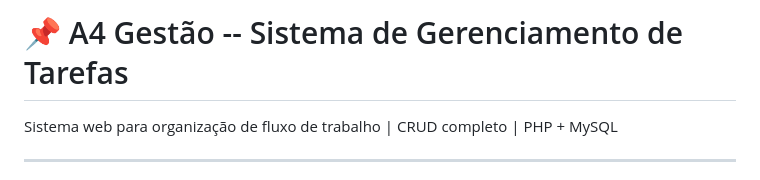
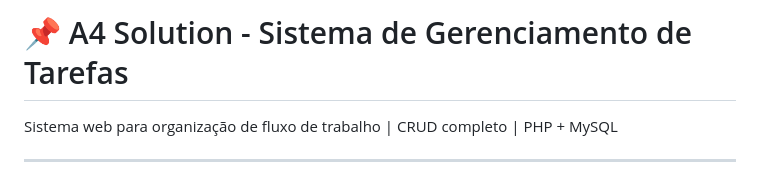
Before and after one commit to dannlopes/sistema-de-tarefas-php, a Markdown page: README.md, the part around the change. GitHub-like rendering.

```diff
--- a/README.md
+++ b/README.md
@@ -1,4 +1,4 @@
-# 📌 A4 Gestão -- Sistema de Gerenciamento de Tarefas
+# 📌 A4 Solution - Sistema de Gerenciamento de Tarefas
 
 Sistema web para organização de fluxo de trabalho \| CRUD completo \|
 PHP + MySQL
```
